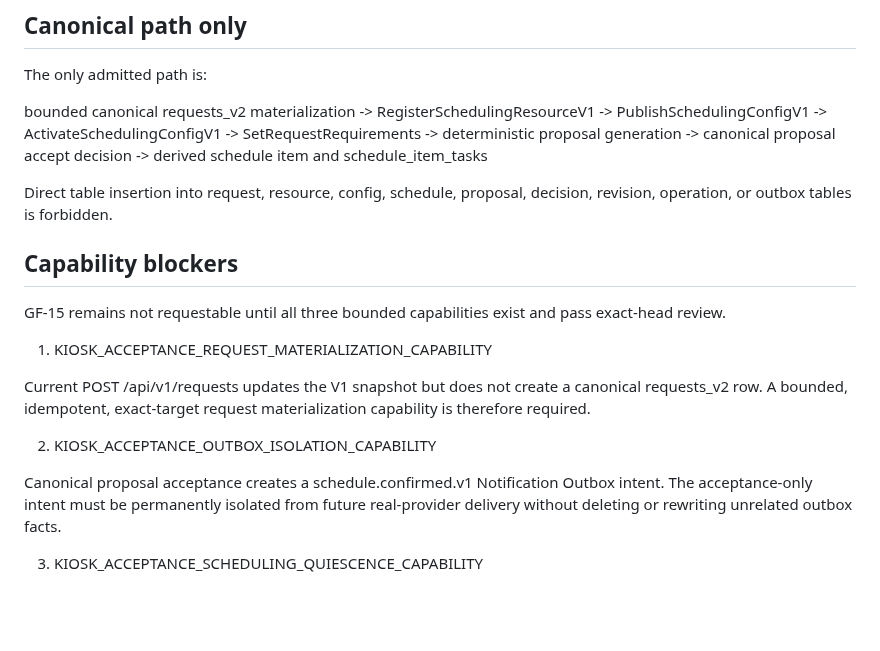
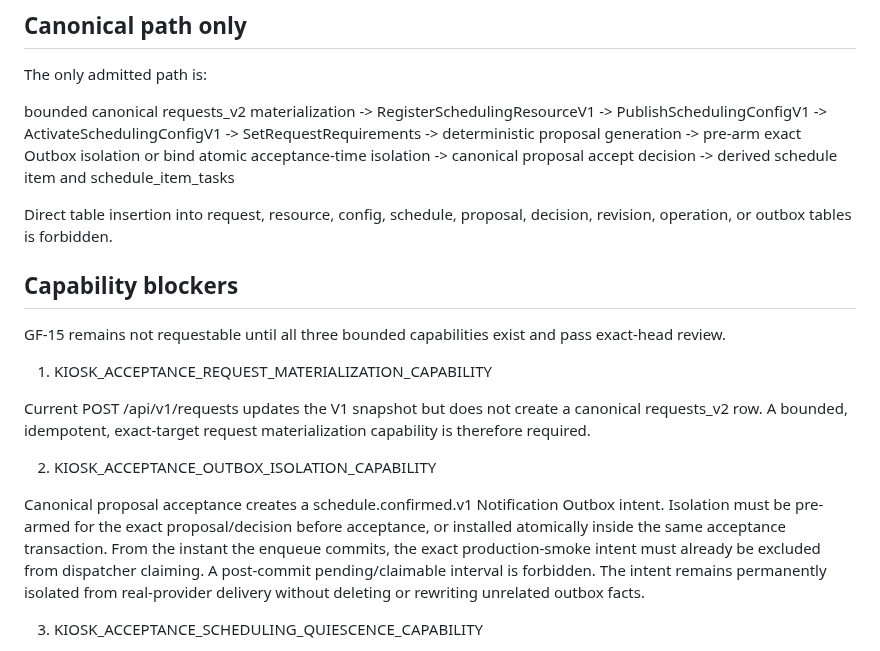
Before and after one commit to JENN2046/jenn-shooting-operations, a Markdown page: docs/acceptance/PROD-GF-15_KIOSK_ACCEPTANCE_SCHEDULE_PREP_R1.md, the part around one of its changes. Rendered like a GitHub page; blank space fills up the shorter version.

```diff
--- a/docs/acceptance/PROD-GF-15_KIOSK_ACCEPTANCE_SCHEDULE_PREP_R1.md
+++ b/docs/acceptance/PROD-GF-15_KIOSK_ACCEPTANCE_SCHEDULE_PREP_R1.md
@@ -149,6 +149,7 @@ bounded canonical requests_v2 materialization
 -> ActivateSchedulingConfigV1
 -> SetRequestRequirements
 -> deterministic proposal generation
+-> pre-arm exact Outbox isolation or bind atomic acceptance-time isolation
 -> canonical proposal accept decision
 -> derived schedule item and schedule_item_tasks
 
@@ -164,7 +165,7 @@ Current POST /api/v1/requests updates the V1 snapshot but does not create a cano
 
 2. KIOSK_ACCEPTANCE_OUTBOX_ISOLATION_CAPABILITY
 
-Canonical proposal acceptance creates a schedule.confirmed.v1 Notification Outbox intent. The acceptance-only intent must be permanently isolated from future real-provider delivery without deleting or rewriting unrelated outbox facts.
+Canonical proposal acceptance creates a schedule.confirmed.v1 Notification Outbox intent. Isolation must be pre-armed for the exact proposal/decision before acceptance, or installed atomically inside the same acceptance transaction. From the instant the enqueue commits, the exact production-smoke intent must already be excluded from dispatcher claiming. A post-commit pending/claimable interval is forbidden. The intent remains permanently isolated from real-provider delivery without deleting or rewriting unrelated outbox facts.
 
 3. KIOSK_ACCEPTANCE_SCHEDULING_QUIESCENCE_CAPABILITY
 
```
Also changed, not shown: other parts of docs/acceptance/PROD-GF-15_KIOSK_ACCEPTANCE_SCHEDULE_PREP_R1.md (+9 -9 lines).
